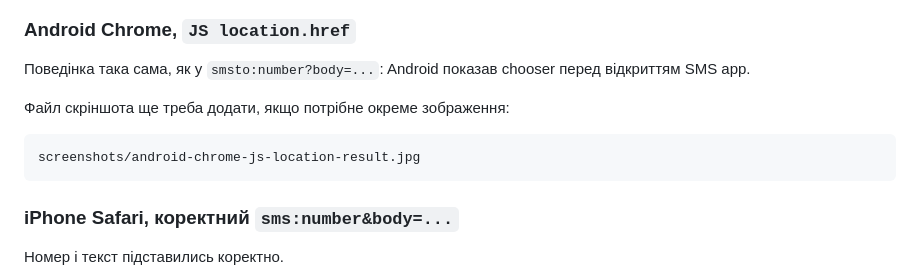
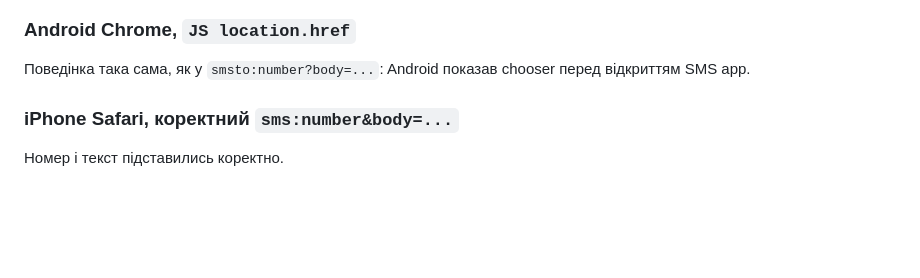
Before and after one commit to Andrii-Kon/click2sms-test, a Markdown page: QA_REPORT.md, the part around the change. Drawn GitHub-style; blank space fills up the shorter version.

Commit message:
Remove JS screenshot placeholder

````diff
--- a/QA_REPORT.md
+++ b/QA_REPORT.md
@@ -185,12 +185,6 @@ JS-перехід через `window.location.href` не дав переваги
 
 Поведінка така сама, як у `smsto:number?body=...`: Android показав chooser перед відкриттям SMS app.
 
-Файл скріншота ще треба додати, якщо потрібне окреме зображення:
-
-```text
-screenshots/android-chrome-js-location-result.jpg
-```
-
 ### iPhone Safari, коректний `sms:number&body=...`
 
 Номер і текст підставились коректно.
````
